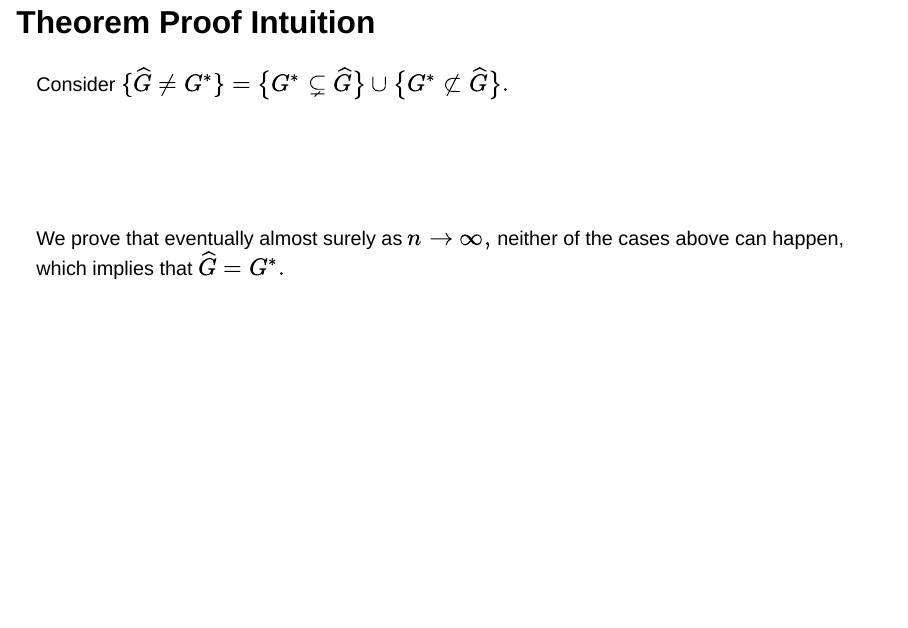
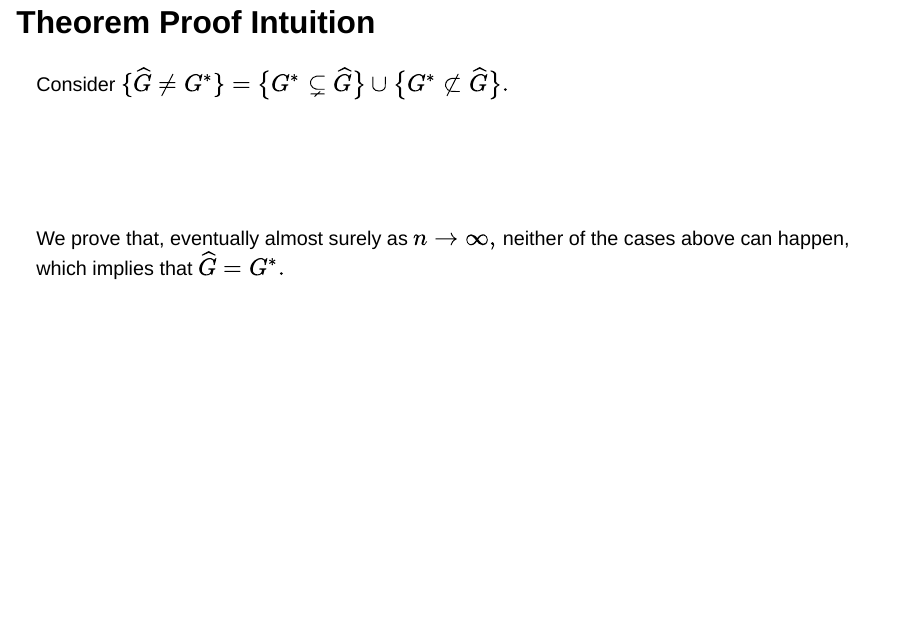
Before and after one commit to magnotairone/phd_slides_presentation, a Quarto document (index.qmd): page 12 of 66. Rendered offline with R 4.5, knitr and Pandoc in place of Quarto, with nearby package versions; the code chunks are not run, so their results and figures are left out; drawn as Slidy slides in place of the format the file asks for.

Commit message:
spelling check

```diff
--- a/index.qmd
+++ b/index.qmd
@@ -643,7 +643,7 @@ Consider $\{\widehat G\neq G^*\} = \big\{G^* \subsetneq \widehat G \big\} \cup
 
 <br/>
 
-We prove that eventually almost surely as $n\to\infty,$ neither of the cases above can happen, which implies that $\widehat G = G^*.$
+We prove that, eventually almost surely as $n\to\infty,$ neither of the cases above can happen, which implies that $\widehat G = G^*.$
 
 # Algorithms for estimation
 
```
Also changed, not shown: docs/search.json, 6 other files.
